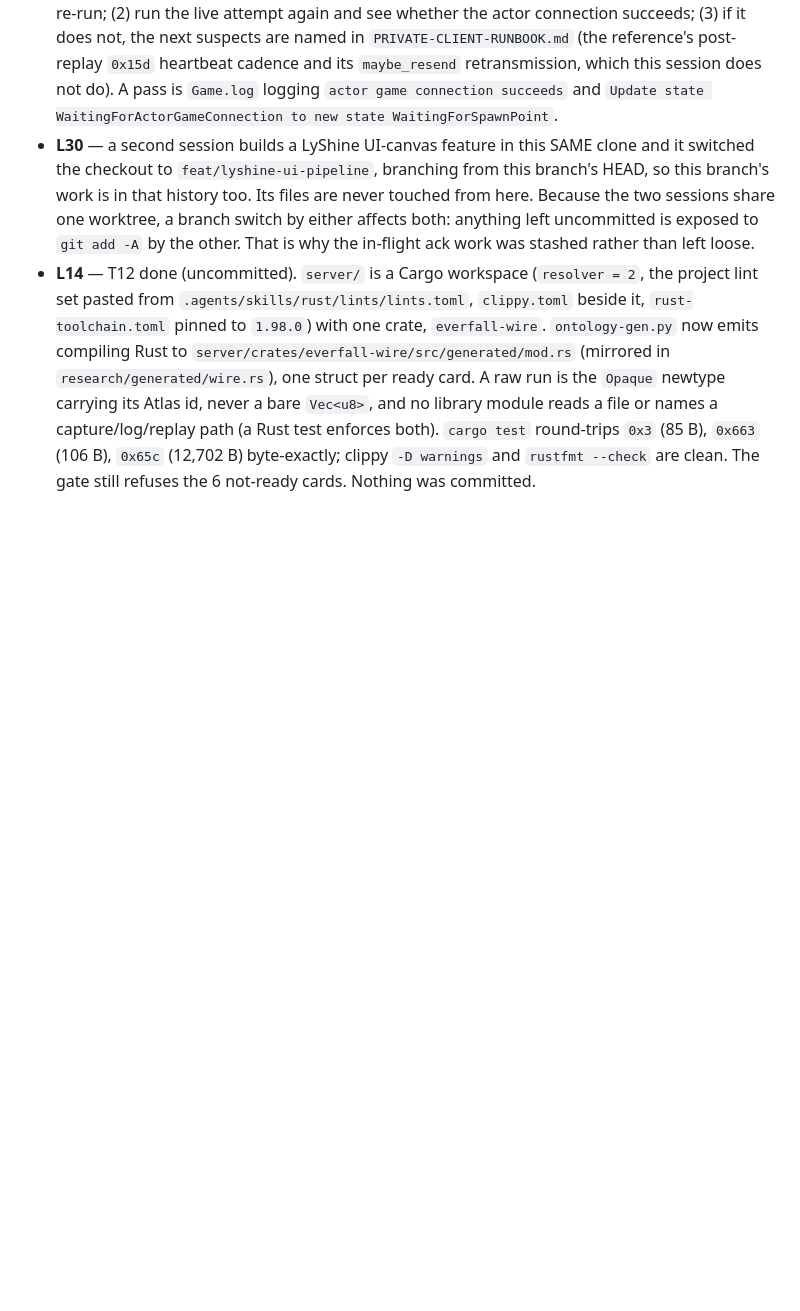
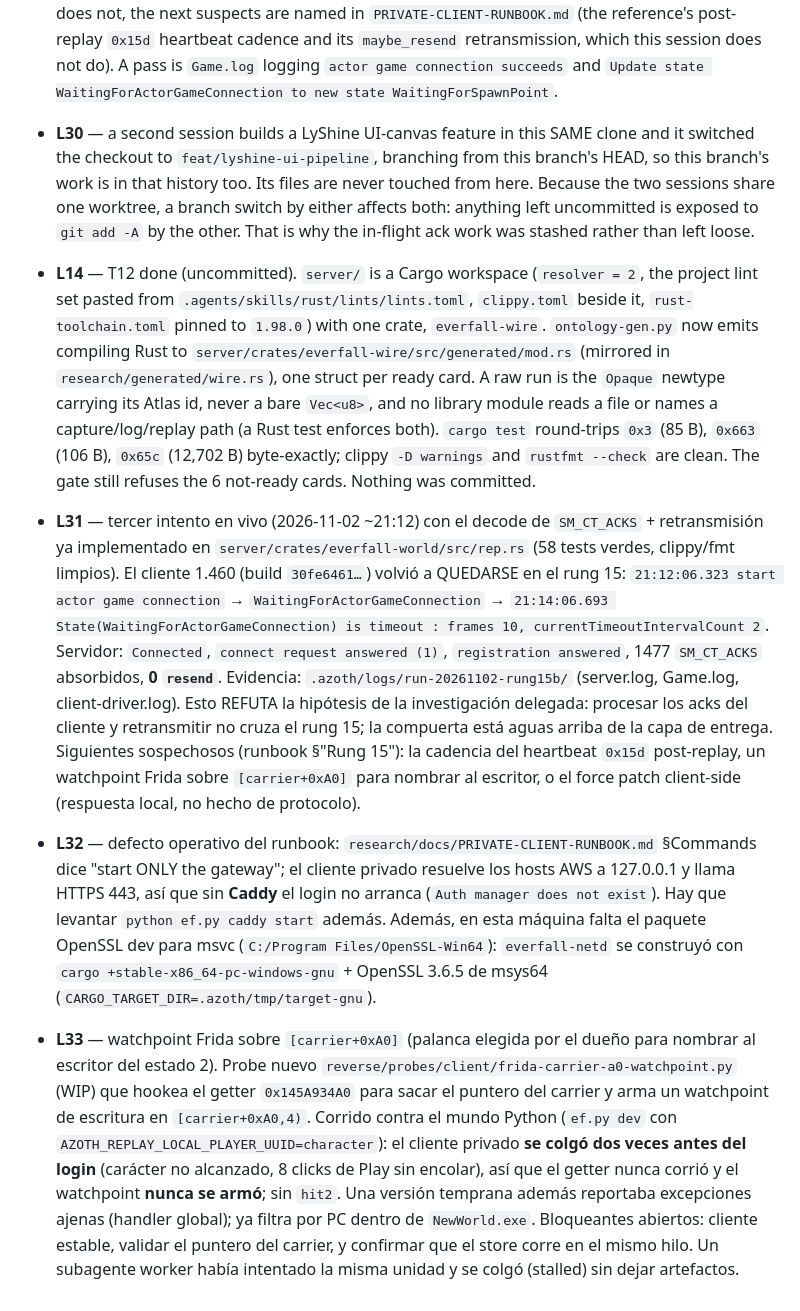
Before and after one commit to ivan-cavero/Azoth, a Markdown page: odd/tasks/1.460-frontier.md, the part around the change. GitHub-like rendering; blank space fills up the shorter version.

Commit message:
docs(odd): record the rung-15 live falsification, the Caddy prerequisite and the ack/resend revert

```diff
--- a/odd/tasks/1.460-frontier.md
+++ b/odd/tasks/1.460-frontier.md
@@ -137,3 +137,7 @@ The retired build is **1.400.6031.6004151**, SHA-256 `8654f01d…c8e`.
   round-trips `0x3` (85 B), `0x663` (106 B), `0x65c` (12,702 B) byte-exactly; clippy
   `-D warnings` and `rustfmt --check` are clean. The gate still refuses the 6
   not-ready cards. Nothing was committed.
+
+- **L31** — tercer intento en vivo (2026-11-02 ~21:12) con el decode de `SM_CT_ACKS` + retransmisión ya implementado en `server/crates/everfall-world/src/rep.rs` (58 tests verdes, clippy/fmt limpios). El cliente 1.460 (build `30fe6461…`) volvió a QUEDARSE en el rung 15: `21:12:06.323 start actor game connection` → `WaitingForActorGameConnection` → `21:14:06.693 State(WaitingForActorGameConnection) is timeout : frames 10, currentTimeoutIntervalCount 2`. Servidor: `Connected`, `connect request answered (1)`, `registration answered`, 1477 `SM_CT_ACKS` absorbidos, **0 `resend`**. Evidencia: `.azoth/logs/run-20261102-rung15b/` (server.log, Game.log, client-driver.log). Esto REFUTA la hipótesis de la investigación delegada: procesar los acks del cliente y retransmitir no cruza el rung 15; la compuerta está aguas arriba de la capa de entrega. Siguientes sospechosos (runbook §"Rung 15"): la cadencia del heartbeat `0x15d` post-replay, un watchpoint Frida sobre `[carrier+0xA0]` para nombrar al escritor, o el force patch client-side (respuesta local, no hecho de protocolo).
+- **L32** — defecto operativo del runbook: `research/docs/PRIVATE-CLIENT-RUNBOOK.md` §Commands dice "start ONLY the gateway"; el cliente privado resuelve los hosts AWS a 127.0.0.1 y llama HTTPS 443, así que sin **Caddy** el login no arranca (`Auth manager does not exist`). Hay que levantar `python ef.py caddy start` además. Además, en esta máquina falta el paquete OpenSSL dev para msvc (`C:/Program Files/OpenSSL-Win64`): `everfall-netd` se construyó con `cargo +stable-x86_64-pc-windows-gnu` + OpenSSL 3.6.5 de msys64 (`CARGO_TARGET_DIR=.azoth/tmp/target-gnu`).
+- **L33** — watchpoint Frida sobre `[carrier+0xA0]` (palanca elegida por el dueño para nombrar al escritor del estado 2). Probe nuevo `reverse/probes/client/frida-carrier-a0-watchpoint.py` (WIP) que hookea el getter `0x145A934A0` para sacar el puntero del carrier y arma un watchpoint de escritura en `[carrier+0xA0,4)`. Corrido contra el mundo Python (`ef.py dev` con `AZOTH_REPLAY_LOCAL_PLAYER_UUID=character`): el cliente privado **se colgó dos veces antes del login** (carácter no alcanzado, 8 clicks de Play sin encolar), así que el getter nunca corrió y el watchpoint **nunca se armó**; sin `hit2`. Una versión temprana además reportaba excepciones ajenas (handler global); ya filtra por PC dentro de `NewWorld.exe`. Bloqueantes abiertos: cliente estable, validar el puntero del carrier, y confirmar que el store corre en el mismo hilo. Un subagente worker había intentado la misma unidad y se colgó (stalled) sin dejar artefactos.
```
